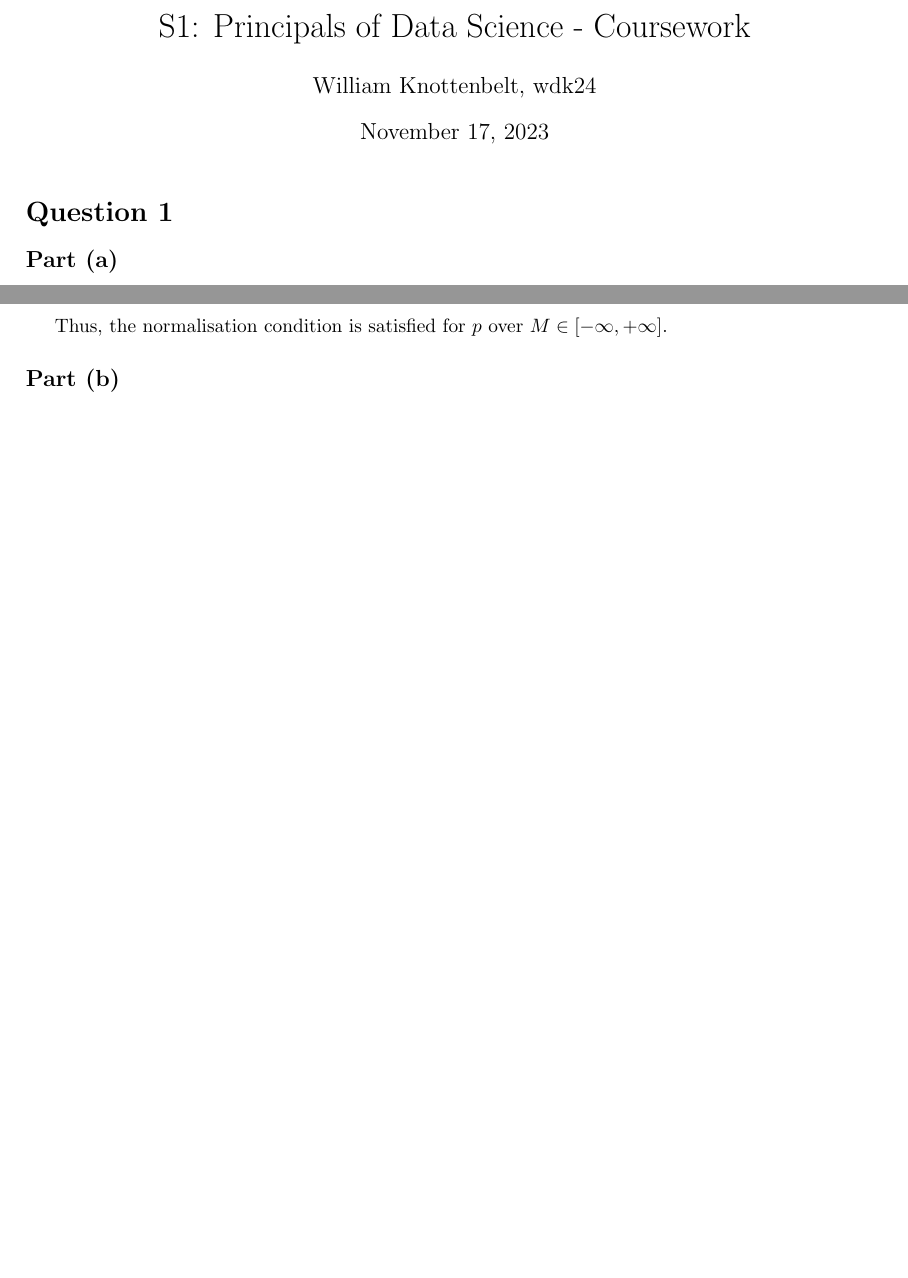
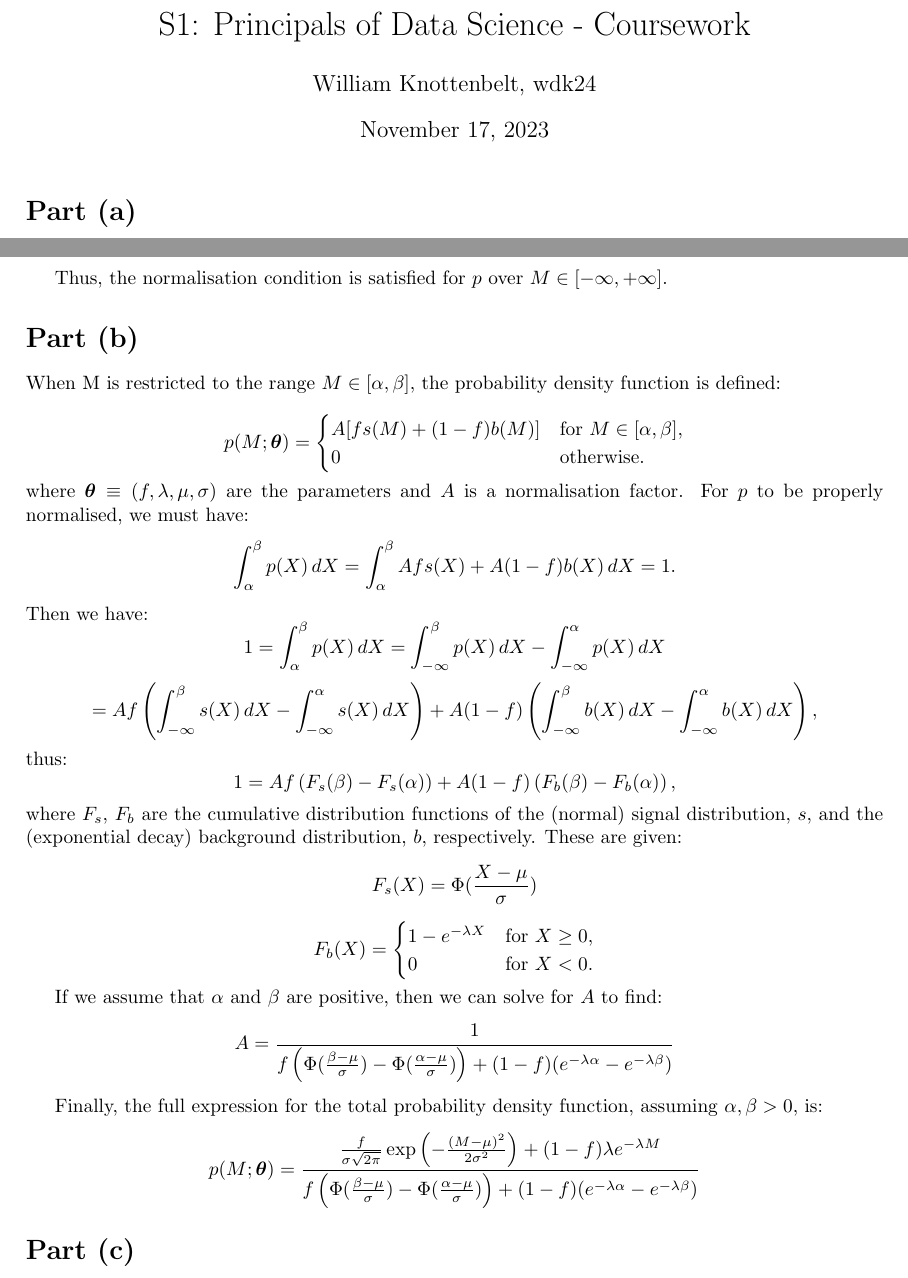
Before and after one commit to knottwill/SignalDiscovery, a LaTeX document (report/main.tex): two parts of pages 1 and 2 of 2, joined at a grey line, cut so that both start at the same text, the shorter picture padded with empty space. Compiled offline with pdfLaTeX.

Commit message:
answered part b, not punctuated, need to go back & check through

```diff
--- a/report/main.tex
+++ b/report/main.tex
@@ -10,8 +10,7 @@
 
 \maketitle
 
-\section*{Question 1}
-\subsection*{Part (a)}
+\section*{Part (a)}
 
 The total probability density function is given by:
 
@@ -78,7 +77,69 @@ f + (1-f) = 1.
 
 Thus, the normalisation condition is satisfied for $p$ over $M \in [-\infty, +\infty]$.
 
-\subsection*{Part (b)}
+\section*{Part (b)}
+
+When M is restricted to the range $M \in [\alpha, \beta]$, the probability density function is defined:
+
+\[
+p(M; \boldsymbol{\theta}) =
+\begin{cases}
+A[fs(M) + (1-f)b(M)] & \text{for } M \in [\alpha, \beta], \\
+0 & \text{otherwise}.
+\end{cases}
+\]
+where $\boldsymbol{\theta} \equiv (f, \lambda, \mu, \sigma)$ are the parameters and $A$ is a normalisation factor. For $p$ to be properly normalised, we must have:
+\[
+\int_{\alpha}^{\beta} p(X) \, dX =
+\int_{\alpha}^{\beta} Afs(X) + A(1-f)b(X) \, dX = 1.
+\]
+Then we have:
+\[
+1 = \int_{\alpha}^{\beta} p(X) \, dX =
+\int_{-\infty}^{\beta} p(X) \, dX - \int_{-\infty}^{\alpha} p(X) \, dX
+\]
+\[
+= Af \left( \int_{-\infty}^{\beta} s(X) \, dX - \int_{-\infty}^{\alpha} s(X) \, dX \right) +
+A(1-f)\left( \int_{-\infty}^{\beta} b(X) \, dX - \int_{-\infty}^{\alpha} b(X) \, dX \right),
+\]
+thus:
+\[
+1 = Af \left( F_s(\beta) - F_s(\alpha) \right) +
+A(1-f)\left( F_b(\beta) - F_b(\alpha) \right),
+\]
+where $F_s$, $F_b$ are the cumulative distribution functions of the (normal) signal distribution, $s$, and the (exponential decay) background distribution, $b$, respectively. These are given:
+\[
+F_s(X) = \Phi(\frac{X-\mu}{\sigma})
+\]
+\[
+F_b(X) =
+\begin{cases}
+1 - e^{-\lambda X} & \text{for } X \geq 0, \\
+0 & \text{for } X < 0.
+\end{cases}
+\]
+
+If we assume that $\alpha$ and $\beta$ are positive, then we can solve for $A$ to find:
+\[
+A = \frac{1}{
+f \left( \Phi(\frac{\beta-\mu}{\sigma}) - \Phi(\frac{\alpha-\mu}{\sigma}) \right) +
+(1-f)( e^{-\lambda\alpha} - e^{-\lambda\beta} )
+}
+\]
+
+Finally, the full expression for the total probability density function, assuming $\alpha, \beta > 0$, is:
+\[
+p(M; \boldsymbol{\theta}) =
+\frac{
+\frac{f}{\sigma\sqrt{2\pi}} \exp\left(-\frac{(M - \mu)^2}{2\sigma^2}\right) + (1-f)\lambda e^{-\lambda M}
+}
+{
+f \left( \Phi(\frac{\beta-\mu}{\sigma}) - \Phi(\frac{\alpha-\mu}{\sigma}) \right) +
+(1-f)( e^{-\lambda\alpha} - e^{-\lambda\beta} )
+}
+\]
+
+\section*{Part (c)}
 
 
 \end{document}
```
